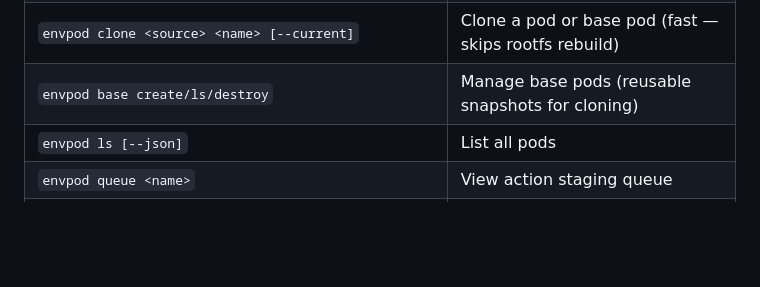
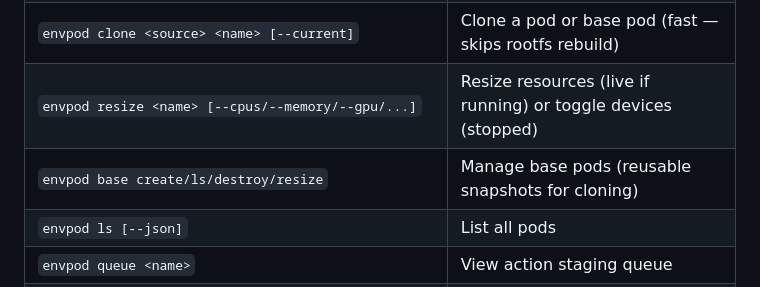
Before and after one commit to markamo/envpod-oss, a Markdown page: README.md, the part around the change. Rendered like a GitHub page; blank space fills up the shorter version.

Commit message:
Document envpod resize and base resize in User Guide, CLI Blackbook, and README

```diff
--- a/README.md
+++ b/README.md
@@ -148,7 +148,8 @@ See [Installation](docs/INSTALL.md), [Quickstart](docs/QUICKSTART.md), [Pod Conf
 | `envpod kill <name>` | Stop processes and rollback |
 | `envpod destroy <names...> [--base] [--full]` | Remove pod(s). `--full` also cleans iptables immediately |
 | `envpod clone <source> <name> [--current]` | Clone a pod or base pod (fast — skips rootfs rebuild) |
-| `envpod base create/ls/destroy` | Manage base pods (reusable snapshots for cloning) |
+| `envpod resize <name> [--cpus/--memory/--gpu/...]` | Resize resources (live if running) or toggle devices (stopped) |
+| `envpod base create/ls/destroy/resize` | Manage base pods (reusable snapshots for cloning) |
 | `envpod ls [--json]` | List all pods |
 | `envpod queue <name>` | View action staging queue |
 | `envpod approve <name> <id>` | Approve a queued action |
```
Also changed, not shown: docs/CLI-BLACKBOOK.md (+59 -0 lines), docs/USER-GUIDE.md (+50 -2 lines).
